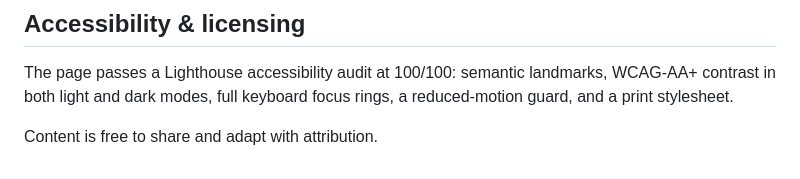
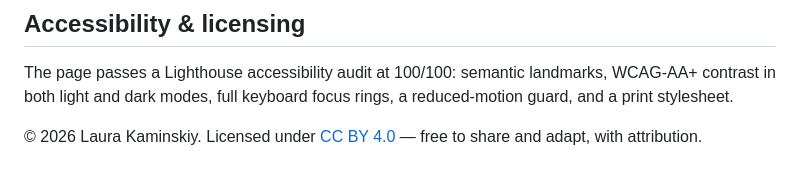
Before and after one commit to laurac8r/twin-prime-gap-assumptions, a Markdown page: README.md, the part around the change. GitHub-like rendering.

Commit message:
docs: name CC BY 4.0 and copyright holder in README
State attribution terms explicitly and link the LICENSE file; the CC
legal code itself does not embed the holder by design.

Co-authored-by: Claude Code - Opus 4.8 (1M)

```diff
--- a/README.md
+++ b/README.md
@@ -62,4 +62,5 @@ The page passes a Lighthouse accessibility audit at 100/100: semantic landmarks,
 WCAG-AA+ contrast in both light and dark modes, full keyboard focus rings, a
 reduced-motion guard, and a print stylesheet.
 
-Content is free to share and adapt with attribution.
+© 2026 Laura Kaminskiy. Licensed under [CC BY 4.0](LICENSE) — free to share
+and adapt, with attribution.
```
